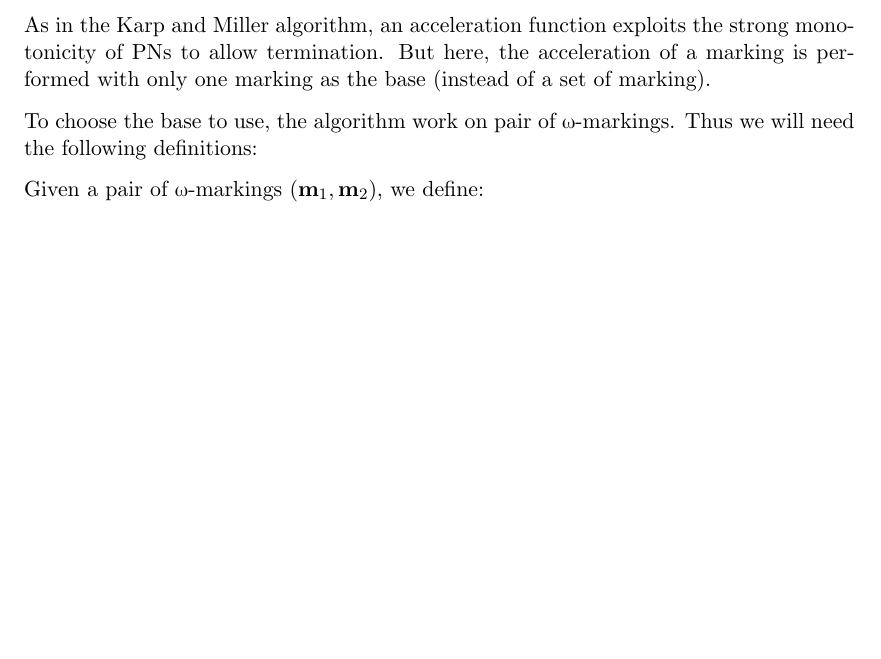
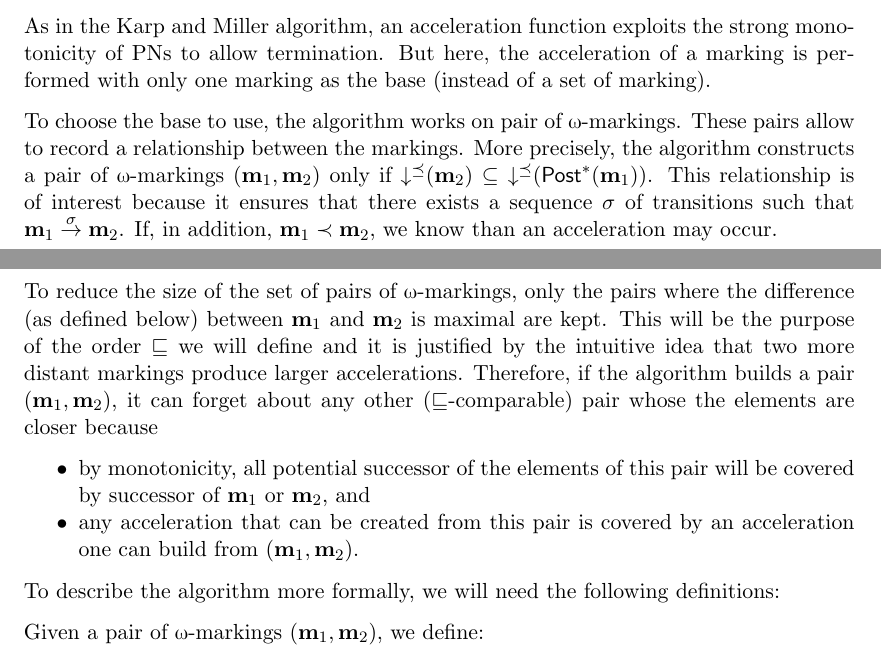
Before and after one commit to areynoua/cs_memoir, a LaTeX thesis (main.tex, which reads parts/preliminaries-pn.tex): part of page 16 of 23 before the commit and two parts of pages 16 and 17 of 23 after it, the two joined at a grey line, cut so that both start at the same text, the shorter picture padded with empty space. Compiled offline with XeLaTeX.

Commit message:
big improvement of eff

```diff
--- a/parts/preliminaries-pn.tex
+++ b/parts/preliminaries-pn.tex
@@ -220,8 +220,21 @@ However, this technique solve the coverability problem more efficiently in pract
 As in the Karp and Miller algorithm, an acceleration function exploits the strong monotonicity of \acp{PN} to allow termination.
 But here, the acceleration of a marking is performed with only one marking as the base (instead of a set of marking).
 
-To choose the base to use, the algorithm work on pair of \omarks.
-Thus we will need the following definitions:
+To choose the base to use, the algorithm works on pair of \omarks.
+These pairs allow to record a relationship between the markings.
+More precisely, the algorithm constructs a pair of \omarks $(\marq_1, \marq_2)$ only if $\downc(\marq_2) \subseteq \downc(\Post^*(\marq_1))$.
+This relationship is of interest because it ensures that there exists a sequence $\sigma$ of transitions such that $\marq_1 \fire\sigma \marq_2$.
+If, in addition, $\marq_1 \prec \marq_2$, we know than an acceleration may occur.
+
+To reduce the size of the set of pairs of \omarks, only the pairs where the difference (as defined below) between $\marq_1$ and $\marq_2$ is maximal are kept.
+This will be the purpose of the order $\sqsubseteq$ we will define and it is justified by the intuitive idea that two more distant markings produce larger accelerations.
+Therefore, if the algorithm builds a pair $(\marq_1, \marq_2)$, it can forget about any other ($\sqsubseteq$-comparable) pair whose the elements are closer because
+\begin{itemize}
+  \item by monotonicity, all potential successor of the elements of this pair will be covered by successor of $\marq_1$ or $\marq_2$, and
+  \item any acceleration that can be created from this pair is covered by an acceleration one can build from $(\marq_1, \marq_2)$.
+\end{itemize}
+
+To describe the algorithm more formally, we will need the following definitions:
 
 Given a pair of \omarks $(\marq_1, \marq_2)$, we define:
 \begin{itemize}
```
